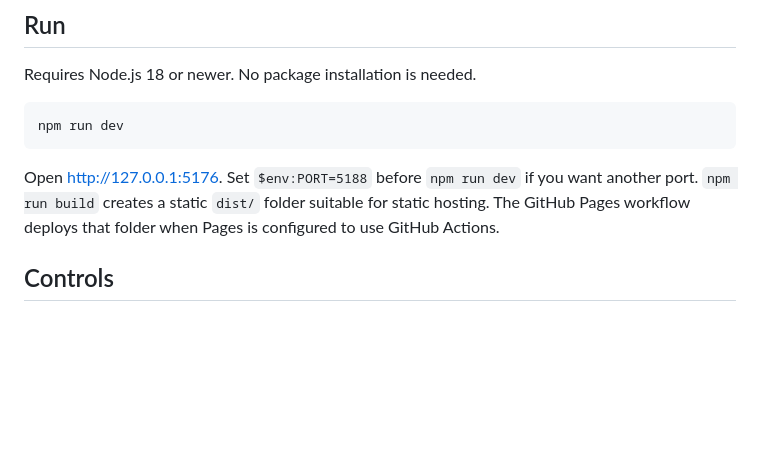
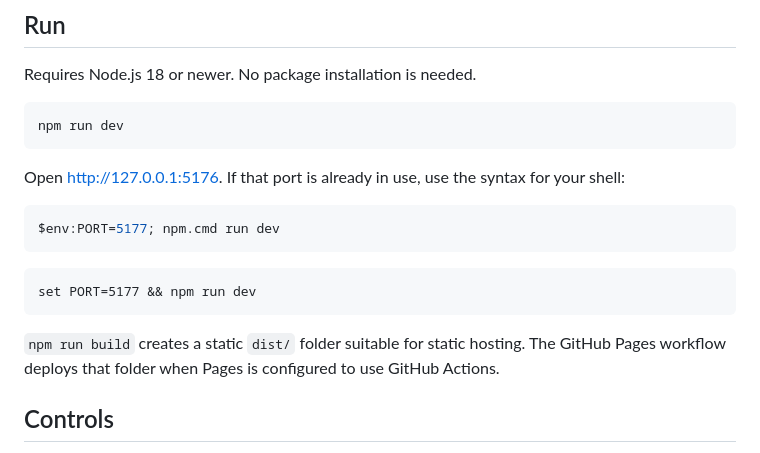
Before and after one commit to abckids1202/Phosphophyllite-Appreciation, a Markdown page: README.md, the part around the change. Drawn GitHub-style; blank space fills up the shorter version.

Commit message:
document Windows dev server commands

````diff
--- a/README.md
+++ b/README.md
@@ -10,7 +10,17 @@ Requires Node.js 18 or newer. No package installation is needed.
 npm run dev
 ```
 
-Open http://127.0.0.1:5176. Set `$env:PORT=5188` before `npm run dev` if you want another port. `npm run build` creates a static `dist/` folder suitable for static hosting. The GitHub Pages workflow deploys that folder when Pages is configured to use GitHub Actions.
+Open http://127.0.0.1:5176. If that port is already in use, use the syntax for your shell:
+
+```powershell
+$env:PORT=5177; npm.cmd run dev
+```
+
+```bat
+set PORT=5177 && npm run dev
+```
+
+`npm run build` creates a static `dist/` folder suitable for static hosting. The GitHub Pages workflow deploys that folder when Pages is configured to use GitHub Actions.
 
 ## Controls
 
````
